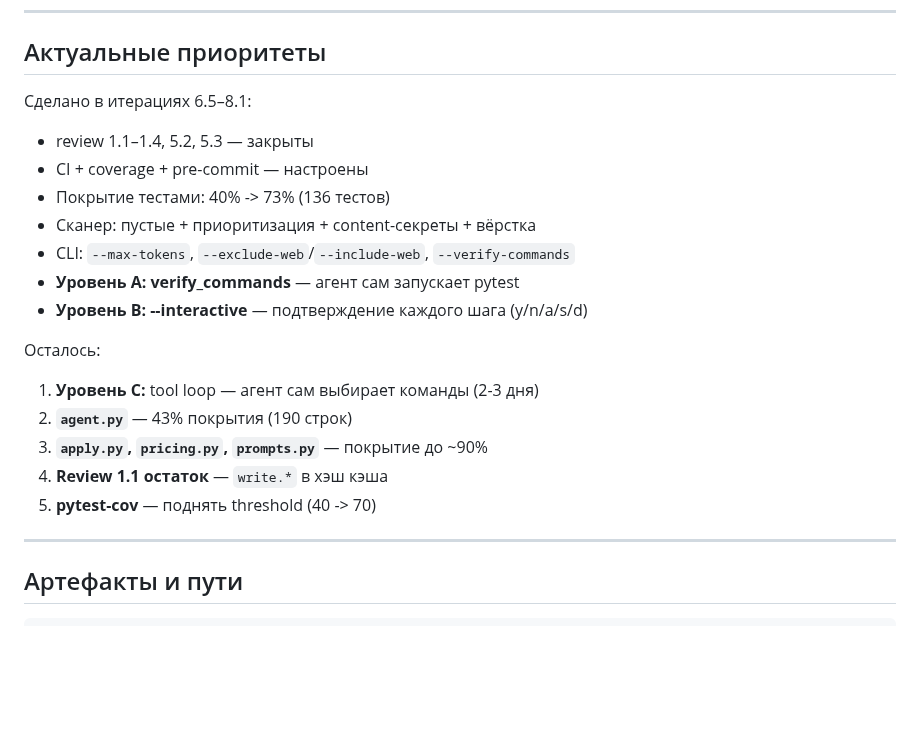
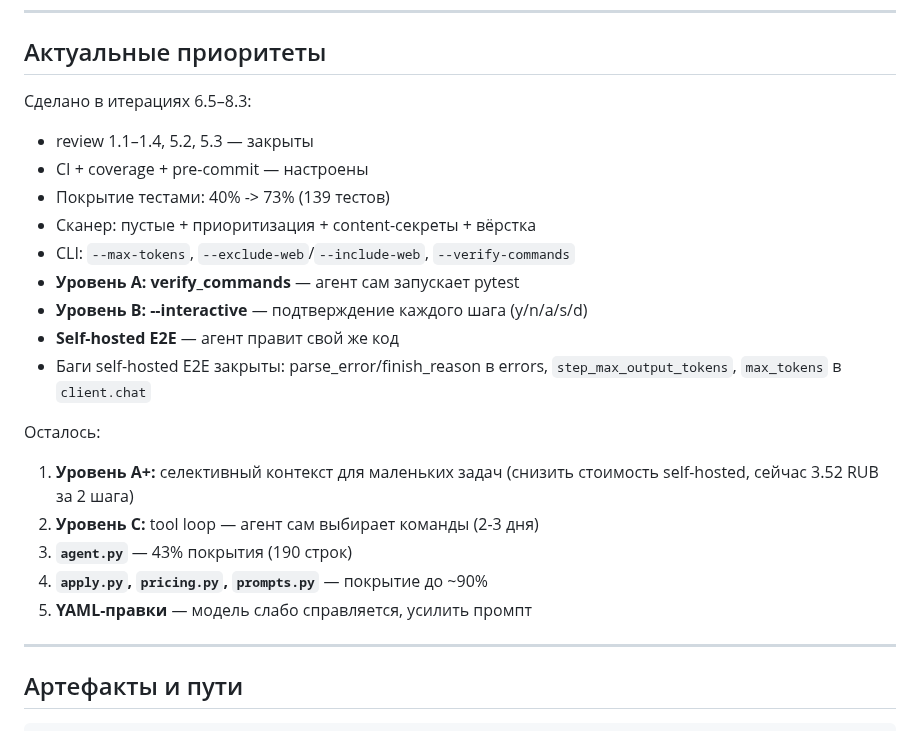
Before and after one commit to bauman-robotics/ai-coder, a Markdown page: docs/state.md, the part around the change. Drawn GitHub-style; blank space fills up the shorter version.

```diff
--- a/docs/state.md
+++ b/docs/state.md
@@ -104,22 +104,26 @@ Python-проектов через DeepSeek API. Работает с git-про
 
 ## Актуальные приоритеты
 
-Сделано в итерациях 6.5–8.1:
+Сделано в итерациях 6.5–8.3:
 - review 1.1–1.4, 5.2, 5.3 — закрыты
 - CI + coverage + pre-commit — настроены
-- Покрытие тестами: 40% -> 73% (136 тестов)
+- Покрытие тестами: 40% -> 73% (139 тестов)
 - Сканер: пустые + приоритизация + content-секреты + вёрстка
 - CLI: `--max-tokens`, `--exclude-web`/`--include-web`, `--verify-commands`
 - **Уровень A: verify_commands** — агент сам запускает pytest
 - **Уровень B: --interactive** — подтверждение каждого шага (y/n/a/s/d)
+- **Self-hosted E2E** — агент правит свой же код
+- Баги self-hosted E2E закрыты: parse_error/finish_reason в errors,
+  `step_max_output_tokens`, `max_tokens` в `client.chat`
 
 Осталось:
 
-1. **Уровень C:** tool loop — агент сам выбирает команды (2-3 дня)
-2. **`agent.py`** — 43% покрытия (190 строк)
-3. **`apply.py`, `pricing.py`, `prompts.py`** — покрытие до ~90%
-4. **Review 1.1 остаток** — `write.*` в хэш кэша
-5. **pytest-cov** — поднять threshold (40 -> 70)
+1. **Уровень A+:** селективный контекст для маленьких задач (снизить
+   стоимость self-hosted, сейчас 3.52 RUB за 2 шага)
+2. **Уровень C:** tool loop — агент сам выбирает команды (2-3 дня)
+3. **`agent.py`** — 43% покрытия (190 строк)
+4. **`apply.py`, `pricing.py`, `prompts.py`** — покрытие до ~90%
+5. **YAML-правки** — модель слабо справляется, усилить промпт
 
 ---
 
```
Also changed, not shown: CHANGELOG.md (+25 -0 lines).
